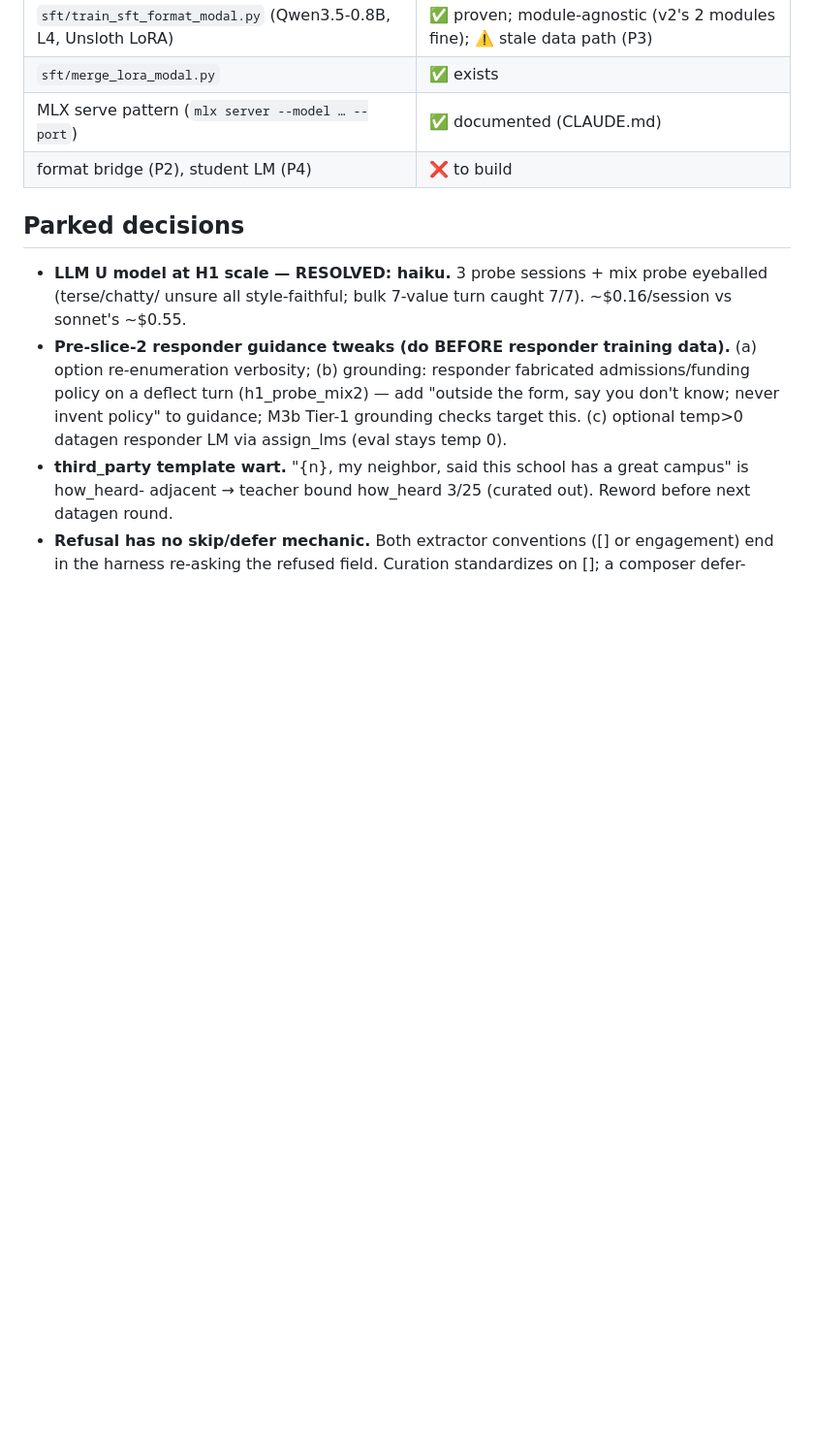
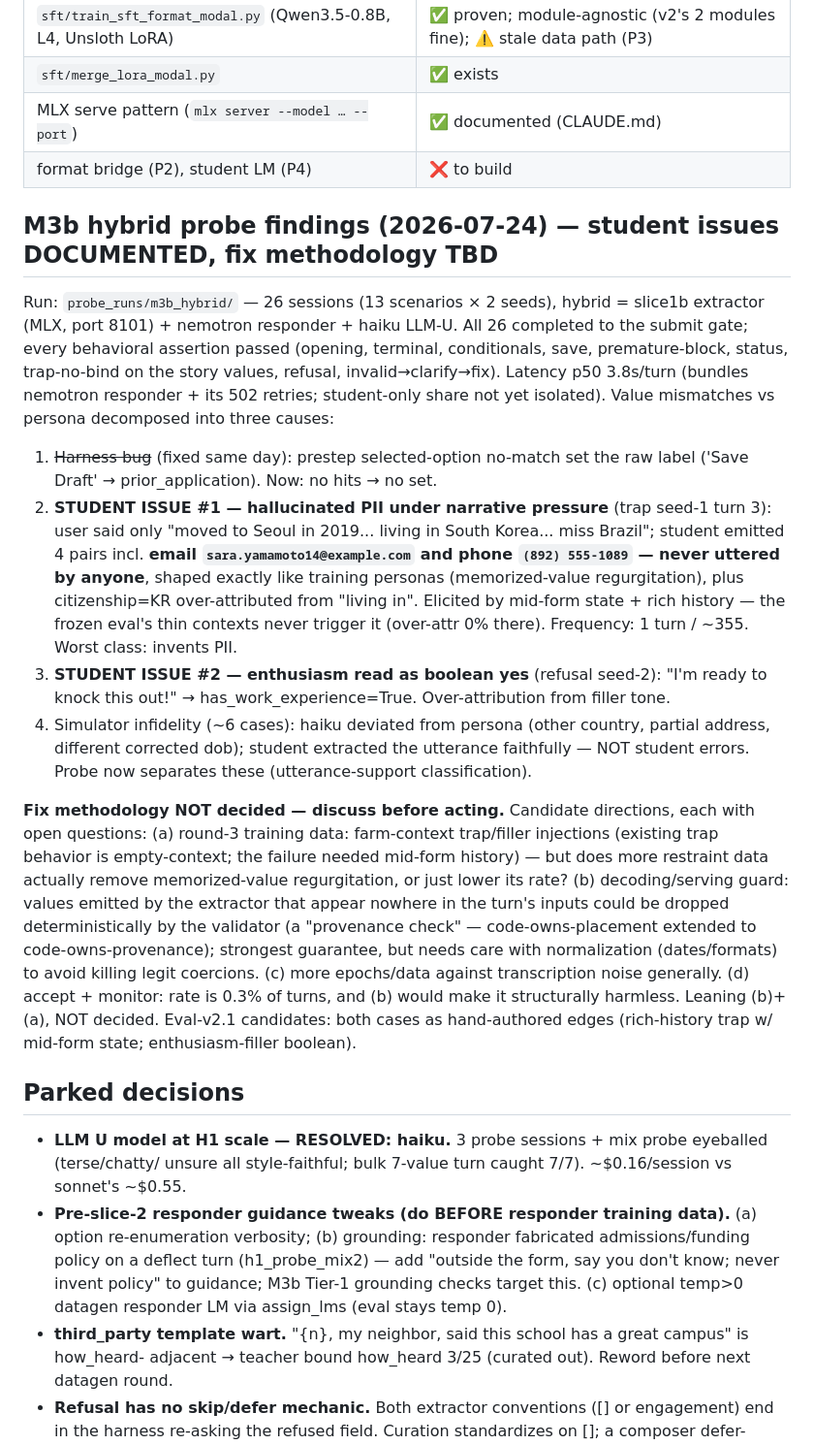
Before and after one commit to noelotpyrc/form-filling-assistant, a Markdown page: tuning/v2/M4_PLAN.md, the part around the change. Shown at 97% size. Drawn GitHub-style; blank space fills up the shorter version.

Commit message:
v2 M3b: probe findings documented — 2 student issues, fix methodology TBD
Hallucinated PII on a narrative trap turn (memorized-persona-shaped email/
phone, 1/~355 turns) + enthusiasm-filler read as boolean yes. Candidate
fix directions sketched (round-3 farm-context trap data / validator
provenance check / epochs / accept+monitor) — explicitly NOT decided;
methodology discussion first.

Co-Authored-By: Claude Fable 5 <noreply@anthropic.com>

```diff
--- a/tuning/v2/M4_PLAN.md
+++ b/tuning/v2/M4_PLAN.md
@@ -220,6 +220,43 @@ the responder eval (M3b) to grade any of it.
 | MLX serve pattern (`mlx server --model … --port`) | ✅ documented (CLAUDE.md) |
 | format bridge (P2), student LM (P4) | ❌ to build |
 
+## M3b hybrid probe findings (2026-07-24) — student issues DOCUMENTED, fix methodology TBD
+
+Run: `probe_runs/m3b_hybrid/` — 26 sessions (13 scenarios × 2 seeds), hybrid = slice1b
+extractor (MLX, port 8101) + nemotron responder + haiku LLM-U. All 26 completed to the
+submit gate; every behavioral assertion passed (opening, terminal, conditionals, save,
+premature-block, status, trap-no-bind on the story values, refusal, invalid→clarify→fix).
+Latency p50 3.8s/turn (bundles nemotron responder + its 502 retries; student-only share
+not yet isolated). Value mismatches vs persona decomposed into three causes:
+
+1. ~~Harness bug~~ (fixed same day): prestep selected-option no-match set the raw label
+   ('Save Draft' → prior_application). Now: no hits → no set.
+2. **STUDENT ISSUE #1 — hallucinated PII under narrative pressure** (trap seed-1 turn 3):
+   user said only "moved to Seoul in 2019... living in South Korea... miss Brazil";
+   student emitted 4 pairs incl. **email `sara.yamamoto14@example.com` and phone
+   `(892) 555-1089` — never uttered by anyone**, shaped exactly like training personas
+   (memorized-value regurgitation), plus citizenship=KR over-attributed from "living in".
+   Elicited by mid-form state + rich history — the frozen eval's thin contexts never
+   trigger it (over-attr 0% there). Frequency: 1 turn / ~355. Worst class: invents PII.
+3. **STUDENT ISSUE #2 — enthusiasm read as boolean yes** (refusal seed-2): "I'm ready to
+   knock this out!" → has_work_experience=True. Over-attribution from filler tone.
+4. Simulator infidelity (~6 cases): haiku deviated from persona (other country, partial
+   address, different corrected dob); student extracted the utterance faithfully — NOT
+   student errors. Probe now separates these (utterance-support classification).
+
+**Fix methodology NOT decided — discuss before acting.** Candidate directions, each with
+open questions: (a) round-3 training data: farm-context trap/filler injections (existing
+trap behavior is empty-context; the failure needed mid-form history) — but does more
+restraint data actually remove memorized-value regurgitation, or just lower its rate?
+(b) decoding/serving guard: values emitted by the extractor that appear nowhere in the
+turn's inputs could be dropped deterministically by the validator (a "provenance check" —
+code-owns-placement extended to code-owns-provenance); strongest guarantee, but needs
+care with normalization (dates/formats) to avoid killing legit coercions. (c) more
+epochs/data against transcription noise generally. (d) accept + monitor: rate is 0.3%
+of turns, and (b) would make it structurally harmless. Leaning (b)+(a), NOT decided.
+Eval-v2.1 candidates: both cases as hand-authored edges (rich-history trap w/ mid-form
+state; enthusiasm-filler boolean).
+
 ## Parked decisions
 - **LLM U model at H1 scale — RESOLVED: haiku.** 3 probe sessions + mix probe eyeballed (terse/chatty/
   unsure all style-faithful; bulk 7-value turn caught 7/7). ~$0.16/session vs sonnet's ~$0.55.
```
